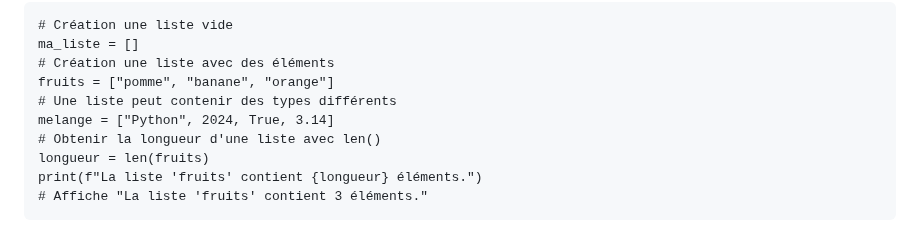
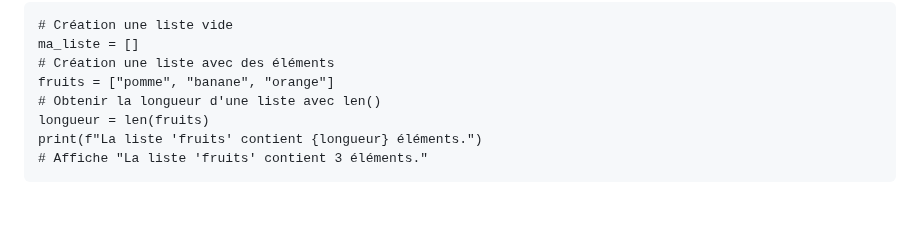
Before and after one commit to babash/FichesNSI, a Markdown page: content/liste.md, the part around one of its changes. Rendered like a GitHub page; blank space fills up the shorter version.

```diff
--- a/content/liste.md
+++ b/content/liste.md
@@ -10,8 +10,6 @@ footer: "Fiche d'aide-mémoire - NSI Tani Mallandi"
 ma_liste = []
 # Création une liste avec des éléments
 fruits = ["pomme", "banane", "orange"]
-# Une liste peut contenir des types différents
-melange = ["Python", 2024, True, 3.14]
 # Obtenir la longueur d'une liste avec len()
 longueur = len(fruits)
 print(f"La liste 'fruits' contient {longueur} éléments.")
```
Also changed, not shown: other parts of content/liste.md (+3 -3 lines).
